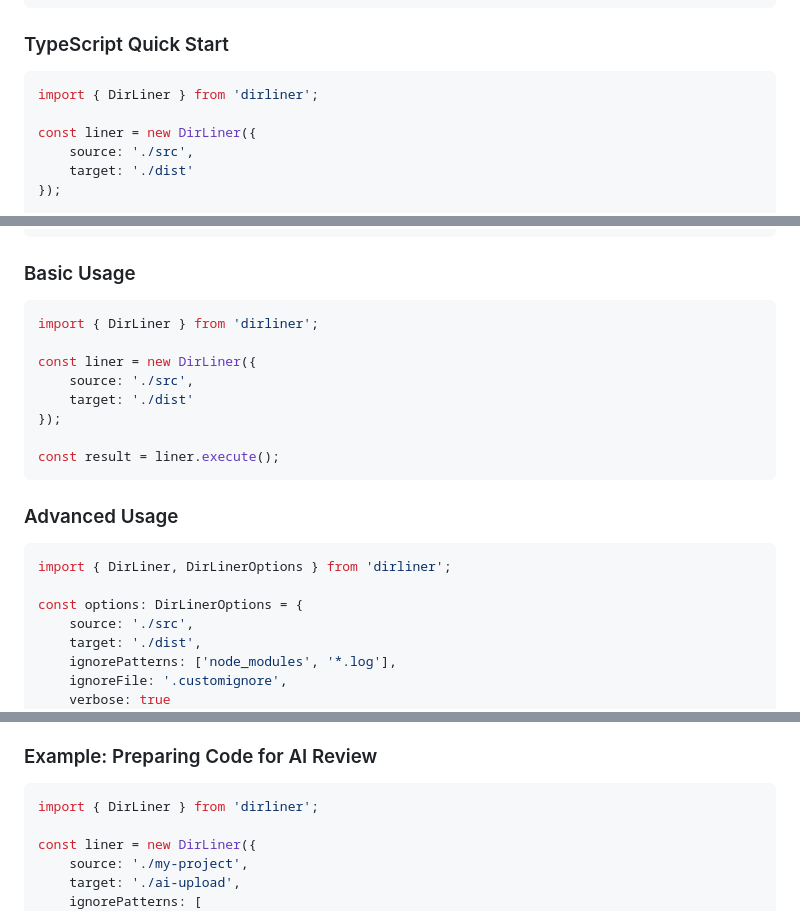
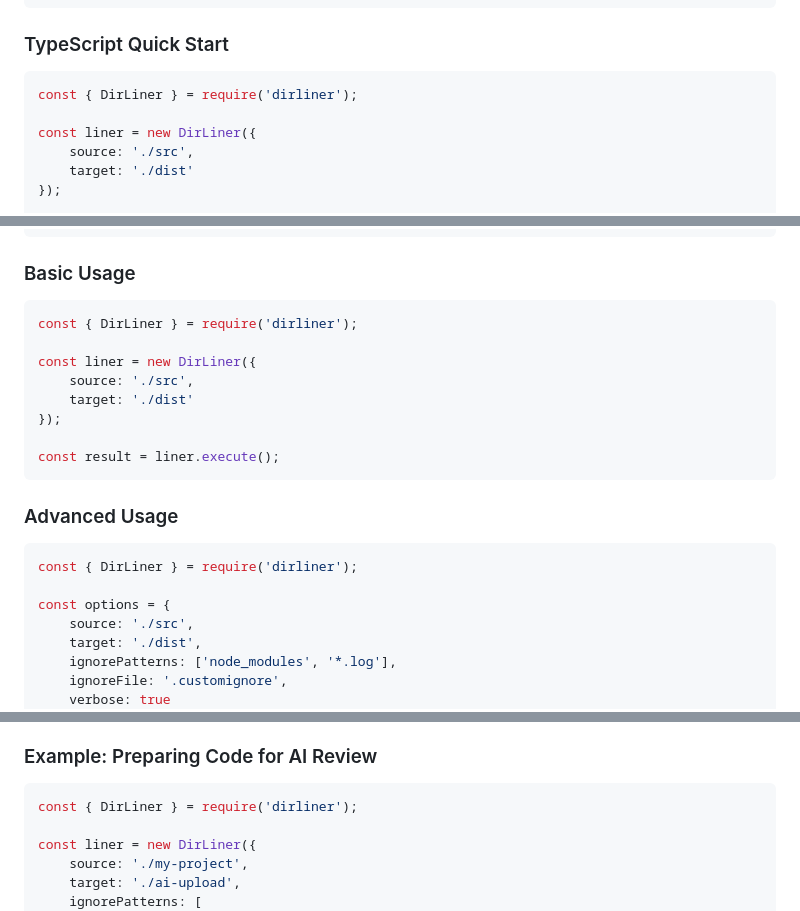
Before and after one commit to anbturki/dirliner, a Markdown page: README.md, 3 parts joined by grey strips. GitHub-like rendering.

````diff
--- a/README.md
+++ b/README.md
@@ -56,7 +64,7 @@ dirliner -s ./src -t ./dist -i "node_modules,*.log"
 
 ### TypeScript Quick Start
 ```typescript
-import { DirLiner } from 'dirliner';
+const { DirLiner } = require('dirliner');
 
 const liner = new DirLiner({
     source: './src',
@@ -110,7 +118,7 @@ interface DirLinerResult {
 
 ### Basic Usage
 ```typescript
-import { DirLiner } from 'dirliner';
+const { DirLiner } = require('dirliner');
 
 const liner = new DirLiner({
     source: './src',
@@ -122,9 +130,9 @@ const result = liner.execute();
 
 ### Advanced Usage
 ```typescript
-import { DirLiner, DirLinerOptions } from 'dirliner';
+const { DirLiner } = require('dirliner');
 
-const options: DirLinerOptions = {
+const options = {
     source: './src',
     target: './dist',
     ignorePatterns: ['node_modules', '*.log'],
@@ -202,7 +210,7 @@ Many AI tools and code review platforms don't accept directory uploads, requirin
 
 ### Example: Preparing Code for AI Review
 ```typescript
-import { DirLiner } from 'dirliner';
+const { DirLiner } = require('dirliner');
 
 const liner = new DirLiner({
     source: './my-project',
````
Also changed, not shown: other parts of README.md (+24 -15 lines).
